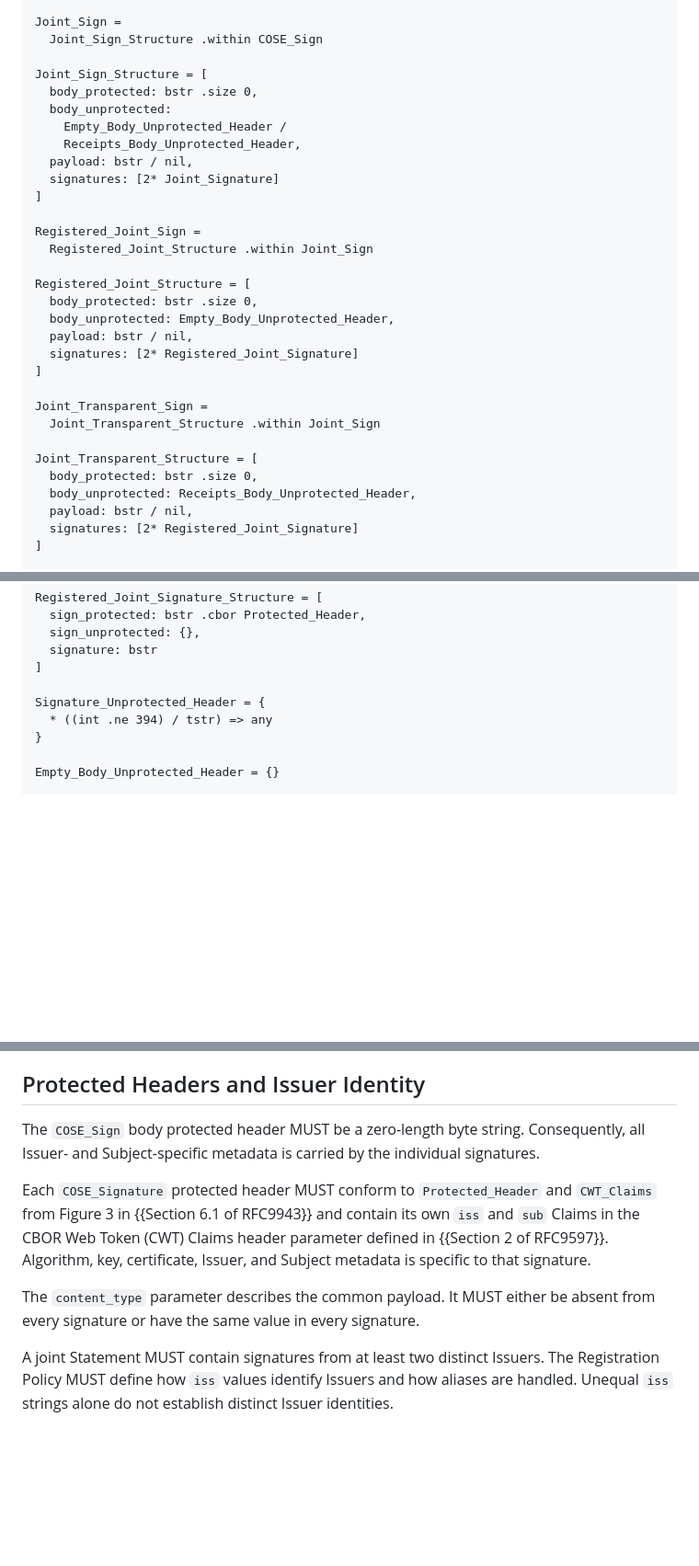
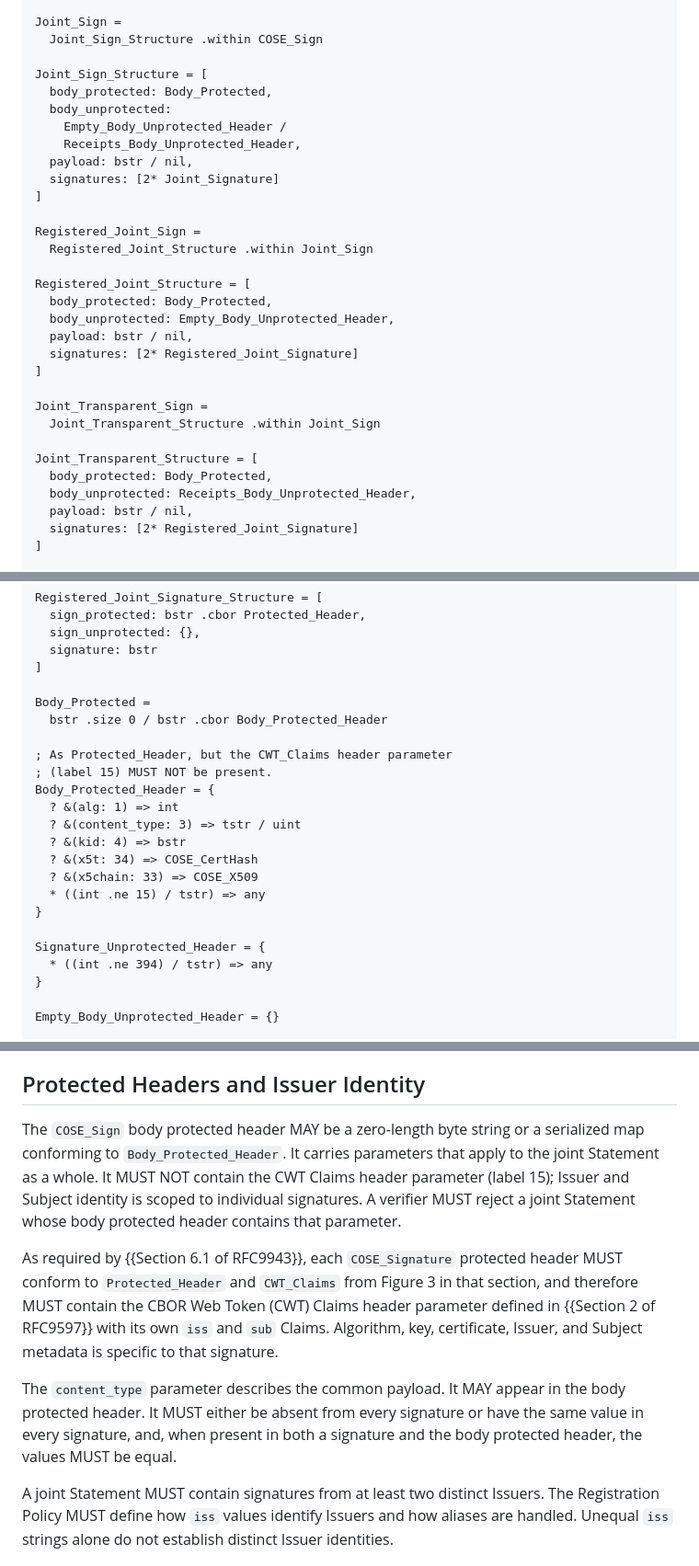
Before and after one commit to achamayou/draft-chamayou-scitt-cose-sign, a Markdown page: draft-chamayou-scitt-cose-sign.md, 3 parts joined by grey strips. Shown at 92% size. GitHub-like rendering; blank space fills up the shorter version.

Commit message:
Allow global protected headers; require CWT_Claims per signature only
Co-authored-by: achamayou <4016369+achamayou@users.noreply.github.com>

```diff
--- a/draft-chamayou-scitt-cose-sign.md
+++ b/draft-chamayou-scitt-cose-sign.md
@@ -144,7 +145,7 @@ Joint_Sign =
   Joint_Sign_Structure .within COSE_Sign
 
 Joint_Sign_Structure = [
-  body_protected: bstr .size 0,
+  body_protected: Body_Protected,
   body_unprotected:
     Empty_Body_Unprotected_Header /
     Receipts_Body_Unprotected_Header,
@@ -156,7 +157,7 @@ Registered_Joint_Sign =
   Registered_Joint_Structure .within Joint_Sign
 
 Registered_Joint_Structure = [
-  body_protected: bstr .size 0,
+  body_protected: Body_Protected,
   body_unprotected: Empty_Body_Unprotected_Header,
   payload: bstr / nil,
   signatures: [2* Registered_Joint_Signature]
@@ -166,7 +167,7 @@ Joint_Transparent_Sign =
   Joint_Transparent_Structure .within Joint_Sign
 
 Joint_Transparent_Structure = [
-  body_protected: bstr .size 0,
+  body_protected: Body_Protected,
   body_unprotected: Receipts_Body_Unprotected_Header,
   payload: bstr / nil,
   signatures: [2* Registered_Joint_Signature]
@@ -191,6 +192,20 @@ Registered_Joint_Signature_Structure = [
   signature: bstr
 ]
 
+Body_Protected =
+  bstr .size 0 / bstr .cbor Body_Protected_Header
+
+; As Protected_Header, but the CWT_Claims header parameter
+; (label 15) MUST NOT be present.
+Body_Protected_Header = {
+  ? &(alg: 1) => int
+  ? &(content_type: 3) => tstr / uint
+  ? &(kid: 4) => bstr
+  ? &(x5t: 34) => COSE_CertHash
+  ? &(x5chain: 33) => COSE_X509
+  * ((int .ne 15) / tstr) => any
+}
+
 Signature_Unprotected_Header = {
   * ((int .ne 394) / tstr) => any
 }
@@ -209,18 +224,24 @@ contain only `receipts` in its unprotected header.
 
 ## Protected Headers and Issuer Identity
 
-The `COSE_Sign` body protected header MUST be a zero-length byte string.
-Consequently, all Issuer- and Subject-specific metadata is carried by the
-individual signatures.
+The `COSE_Sign` body protected header MAY be a zero-length byte string or a
+serialized map conforming to `Body_Protected_Header`.  It carries parameters
+that apply to the joint Statement as a whole.  It MUST NOT contain the CWT
+Claims header parameter (label 15); Issuer and Subject identity is scoped to
+individual signatures.  A verifier MUST reject a joint Statement whose body
+protected header contains that parameter.
 
-Each `COSE_Signature` protected header MUST conform to `Protected_Header` and
-`CWT_Claims` from Figure 3 in {{Section 6.1 of RFC9943}} and contain its own
-`iss` and `sub` Claims in the CBOR Web Token (CWT) Claims header parameter
-defined in {{Section 2 of RFC9597}}.  Algorithm, key, certificate, Issuer, and
-Subject metadata is specific to that signature.
+As required by {{Section 6.1 of RFC9943}}, each `COSE_Signature` protected
+header MUST conform to `Protected_Header` and `CWT_Claims` from Figure 3 in
+that section, and therefore MUST contain the CBOR Web Token (CWT) Claims
+header parameter defined in {{Section 2 of RFC9597}} with its own `iss` and
+`sub` Claims.  Algorithm, key, certificate, Issuer, and Subject metadata is
+specific to that signature.
 
-The `content_type` parameter describes the common payload.  It MUST either be
-absent from every signature or have the same value in every signature.
+The `content_type` parameter describes the common payload.  It MAY appear in
+the body protected header.  It MUST either be absent from every signature or
+have the same value in every signature, and, when present in both a signature
+and the body protected header, the values MUST be equal.
 
 A joint Statement MUST contain signatures from at least two distinct Issuers.
 The Registration Policy MUST define how `iss` values identify Issuers and how
```
Also changed, not shown: other parts of draft-chamayou-scitt-cose-sign.md (+3 -2 lines).
